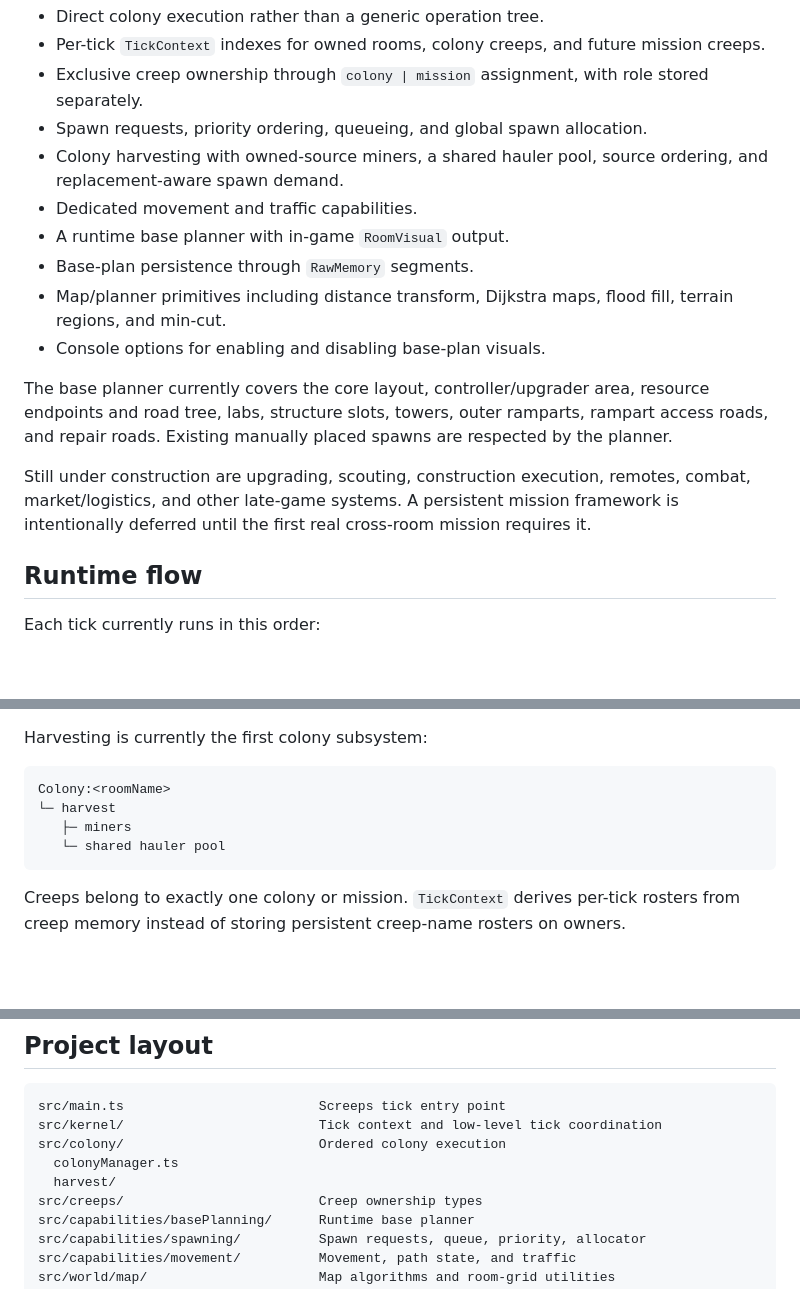
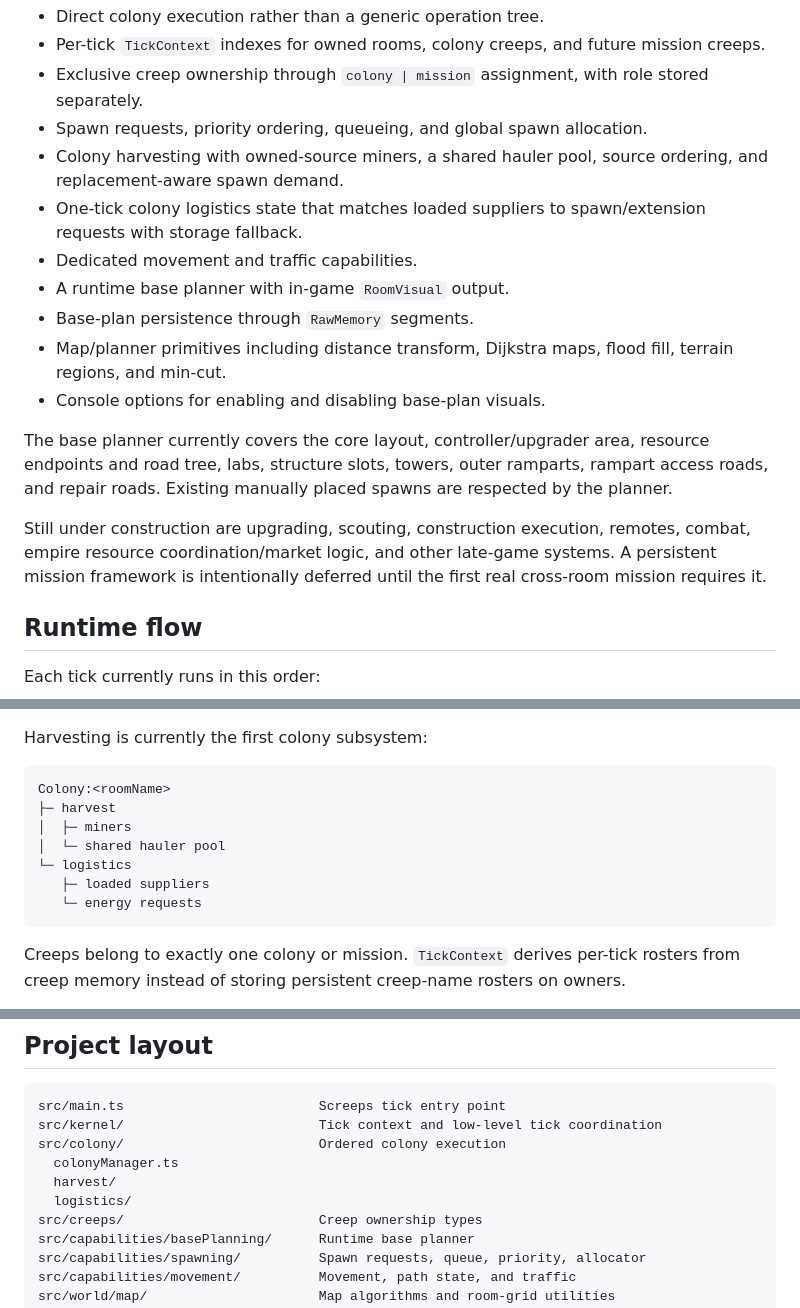
Before and after one commit to sy-harabi/screeps-harabibot_v2, a Markdown page: README.md, 3 parts joined by grey strips. Rendered like a GitHub page; blank space fills up the shorter version.

Commit message:
Document colony logistics slice

````diff
--- a/README.md
+++ b/README.md
@@ -15,6 +15,7 @@ Implemented so far:
 - Exclusive creep ownership through `colony | mission` assignment, with role stored separately.
 - Spawn requests, priority ordering, queueing, and global spawn allocation.
 - Colony harvesting with owned-source miners, a shared hauler pool, source ordering, and replacement-aware spawn demand.
+- One-tick colony logistics state that matches loaded suppliers to spawn/extension requests with storage fallback.
 - Dedicated movement and traffic capabilities.
 - A runtime base planner with in-game `RoomVisual` output.
 - Base-plan persistence through `RawMemory` segments.
@@ -23,7 +24,7 @@ Implemented so far:
 
 The base planner currently covers the core layout, controller/upgrader area, resource endpoints and road tree, labs, structure slots, towers, outer ramparts, rampart access roads, and repair roads. Existing manually placed spawns are respected by the planner.
 
-Still under construction are upgrading, scouting, construction execution, remotes, combat, market/logistics, and other late-game systems. A persistent mission framework is intentionally deferred until the first real cross-room mission requires it.
+Still under construction are upgrading, scouting, construction execution, remotes, combat, empire resource coordination/market logic, and other late-game systems. A persistent mission framework is intentionally deferred until the first real cross-room mission requires it.
 
 ## Runtime flow
 
@@ -49,9 +50,12 @@ Harvesting is currently the first colony subsystem:
 
 ```text
 Colony:<roomName>
-└─ harvest
-   ├─ miners
-   └─ shared hauler pool
+├─ harvest
+│  ├─ miners
+│  └─ shared hauler pool
+└─ logistics
+   ├─ loaded suppliers
+   └─ energy requests
 ```
 
 Creeps belong to exactly one colony or mission. `TickContext` derives per-tick rosters from creep memory instead of storing persistent creep-name rosters on owners.
@@ -68,6 +72,7 @@ src/kernel/                         Tick context and low-level tick coordination
 src/colony/                         Ordered colony execution
   colonyManager.ts
   harvest/
+  logistics/
 src/creeps/                         Creep ownership types
 src/capabilities/basePlanning/      Runtime base planner
 src/capabilities/spawning/          Spawn requests, queue, priority, allocator
````
